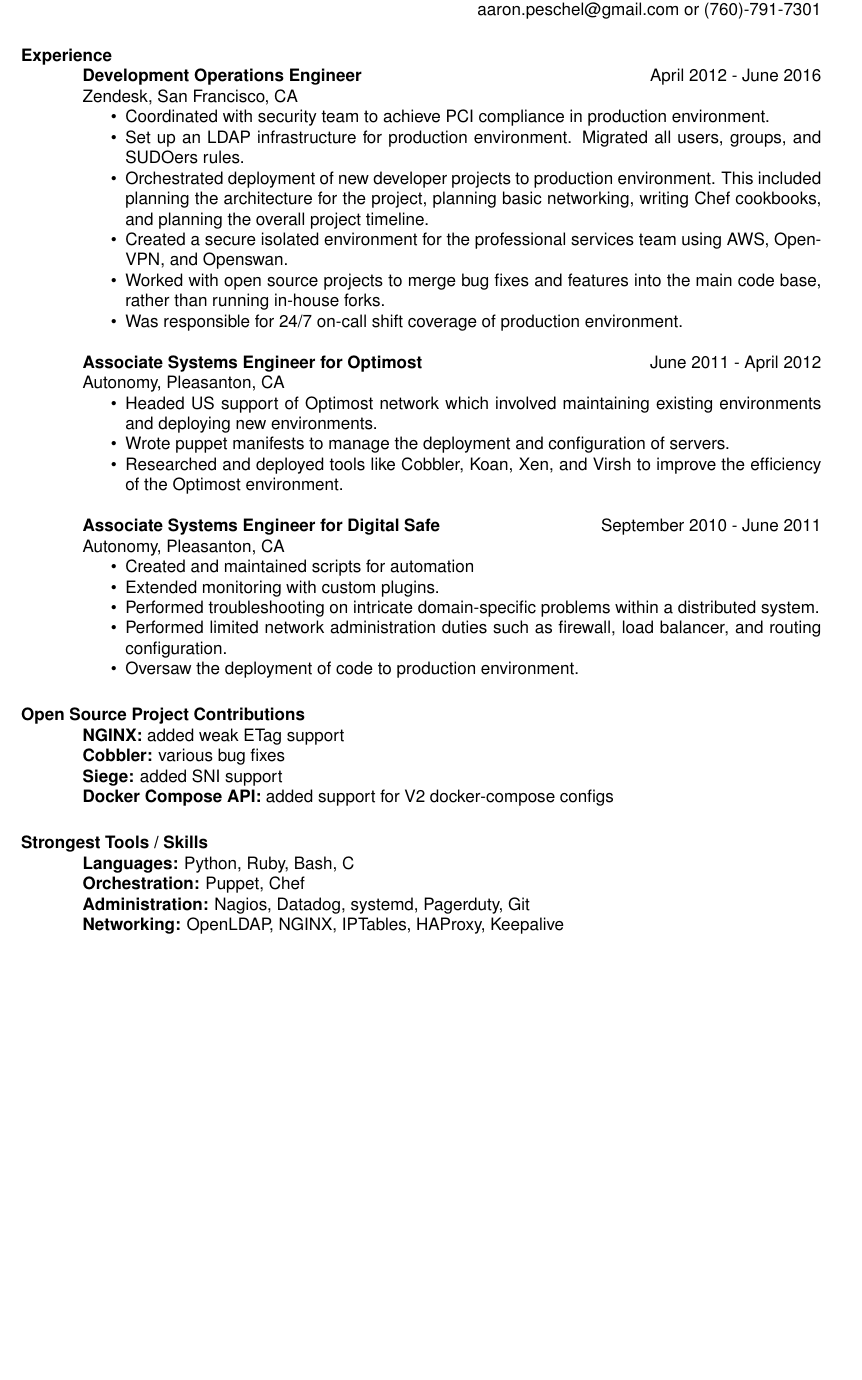
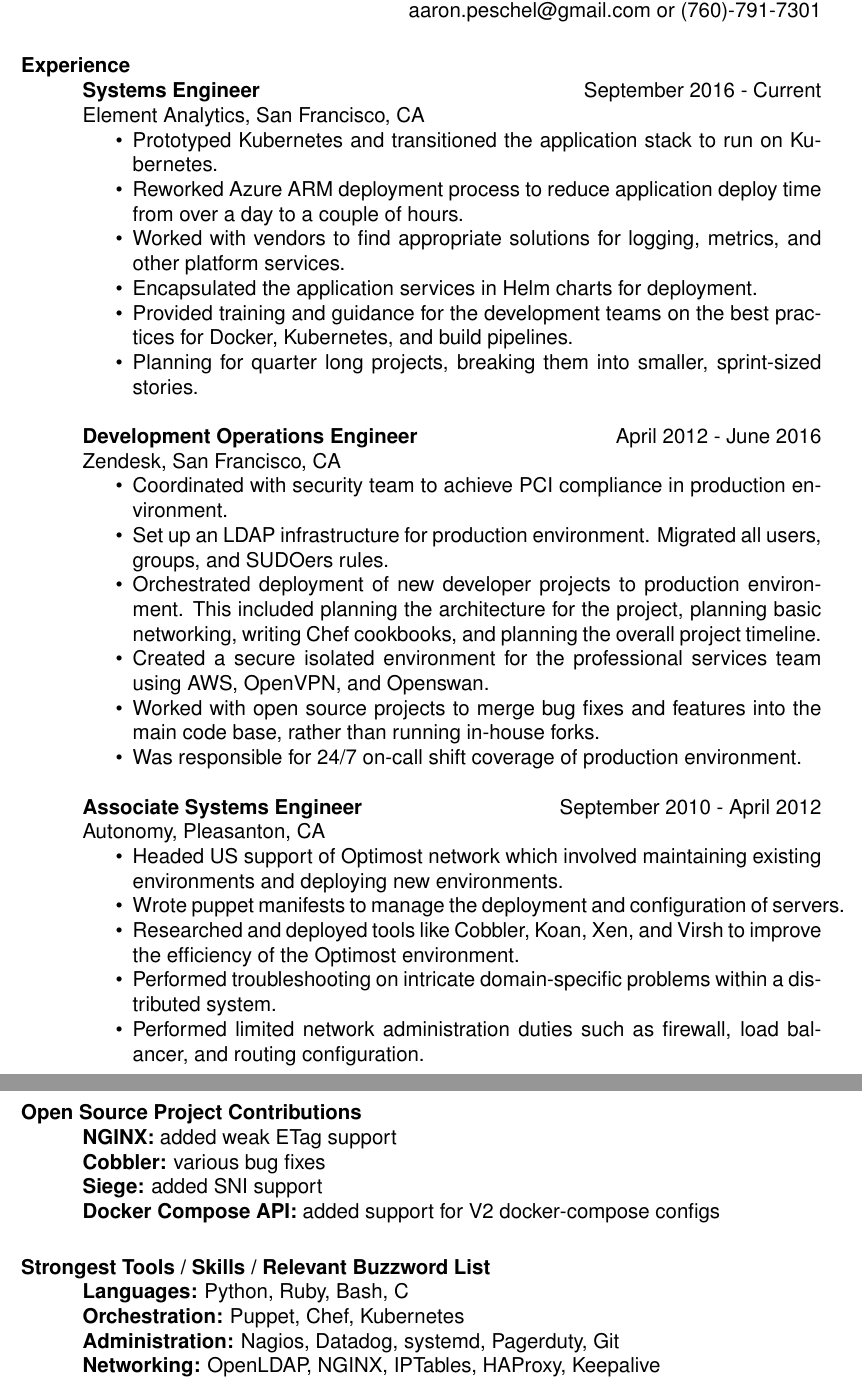
Before and after one commit to apeschel/LaTeX-Resume, a LaTeX CV (ap_resume.tex): part of the page before the commit and two parts of pages 1 and 2 of 2 after it, the two joined at a grey line, cut so that both start at the same text, the shorter picture padded with empty space. Compiled offline with pdfLaTeX.

Commit message:
Add Element Analytics

```diff
--- a/ap_resume.tex
+++ b/ap_resume.tex
@@ -1,5 +1,5 @@
 % LaTeX resume using res.cls
-\documentclass[10pt,line,letterpaper]{res}
+\documentclass[12pt,line,letterpaper]{res}
 \usepackage{helvetica} % uses helvetica postscript font (download helvetica.sty)
 \setlength{\topmargin}{-0.3in}  % Start text higher on the page
 \setlength{\textheight}{9.8in}  % increase textheight to fit more on a page
@@ -17,6 +17,17 @@
 \begin{resume}
 \pagestyle{empty}
 \section{Experience}
+    {\bf Systems Engineer} \hfill September 2016 - Current \\
+    Element Analytics, San Francisco, CA
+    \begin{itemize} \itemsep -2pt
+    \item Prototyped Kubernetes and transitioned the application stack to run on Kubernetes.
+    \item Reworked Azure ARM deployment process to reduce application deploy time from over a day to a couple of hours.
+    \item Worked with vendors to find appropriate solutions for logging, metrics, and other platform services.
+    \item Encapsulated the application services in Helm charts for deployment.
+    \item Provided training and guidance for the development teams on the best practices for Docker, Kubernetes, and build pipelines.
+    \item Planning for quarter long projects, breaking them into smaller, sprint-sized stories.
+    \end{itemize}
+
     {\bf Development Operations Engineer} \hfill April 2012 - June 2016 \\
     Zendesk, San Francisco, CA
     \begin{itemize} \itemsep -2pt
@@ -28,22 +39,14 @@
     \item Was responsible for 24/7 on-call shift coverage of production environment.
     \end{itemize}
 
-    {\bf Associate Systems Engineer for Optimost} \hfill June 2011 - April 2012 \\
+    {\bf Associate Systems Engineer} \hfill September 2010 - April 2012 \\
     Autonomy, Pleasanton, CA
     \begin{itemize} \itemsep -2pt
     \item Headed US support of Optimost network which involved maintaining existing environments and deploying new environments.
     \item Wrote puppet manifests to manage the deployment and configuration of servers.
     \item Researched and deployed tools like Cobbler, Koan, Xen, and Virsh to improve the efficiency of the Optimost environment.
-    \end{itemize}
-
-    {\bf Associate Systems Engineer for Digital Safe} \hfill September 2010 - June 2011 \\
-    Autonomy, Pleasanton, CA
-    \begin{itemize} \itemsep -2pt
-    \item Created and maintained scripts for automation
-    \item Extended monitoring with custom plugins.
     \item Performed troubleshooting on intricate domain-specific problems within a distributed system.
     \item Performed limited network administration duties such as firewall, load balancer, and routing configuration.
-    \item Oversaw the deployment of code to production environment.
     \end{itemize}
 
 \section {Open Source Project Contributions}
@@ -52,9 +55,9 @@
     {\bf Siege:} added SNI support \\
     {\bf Docker Compose API:} added support for V2 docker-compose configs
 
-\section{Strongest Tools / Skills}
+\section{Strongest Tools / Skills / Relevant Buzzword List}
     {\bf Languages:} Python, Ruby, Bash, C \\
-    {\bf Orchestration:} Puppet, Chef \\
+    {\bf Orchestration:} Puppet, Chef, Kubernetes \\
     {\bf Administration:} Nagios, Datadog, systemd, Pagerduty, Git \\
     {\bf Networking:} OpenLDAP, NGINX, IPTables, HAProxy, Keepalive \\
     {\bf Virtualization:} Xen, AWS, Docker, LXC
```
